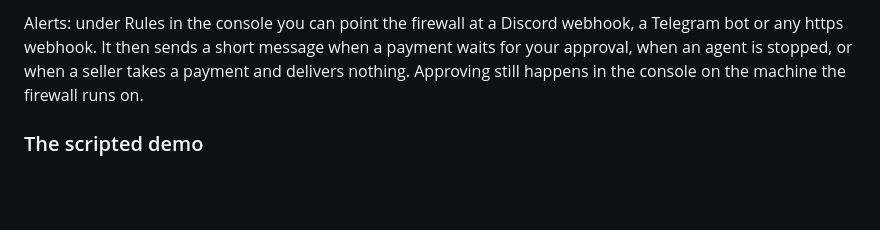
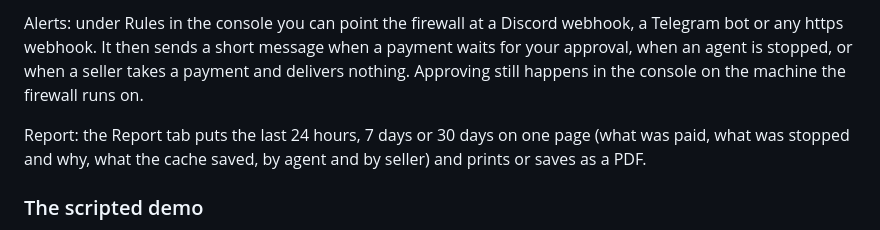
Before and after one commit to dyzdy00-prog/agent-spend-firewall, a Markdown page: README.md, the part around the change. Drawn GitHub-style; blank space fills up the shorter version.

```diff
--- a/README.md
+++ b/README.md
@@ -57,6 +57,8 @@ npm start
 
 Alerts: under Rules in the console you can point the firewall at a Discord webhook, a Telegram bot or any https webhook. It then sends a short message when a payment waits for your approval, when an agent is stopped, or when a seller takes a payment and delivers nothing. Approving still happens in the console on the machine the firewall runs on.
 
+Report: the Report tab puts the last 24 hours, 7 days or 30 days on one page (what was paid, what was stopped and why, what the cache saved, by agent and by seller) and prints or saves as a PDF.
+
 ### The scripted demo
 
 `npm run demo` runs the same scenarios in a throwaway folder and prints a summary. The first run creates a testnet key and prints the payer address. Fund it with free test USDC (Base Sepolia) at https://faucet.circle.com, then run `npm run demo` again. The demo starts a local seller and the firewall, runs a demo agent through nine scenarios plus a budget burst, and prints a summary with explorer links. It spends at most $0.10 of test USDC. `npm run demo -- --keep` leaves the seller and firewall running; the dashboard is at http://127.0.0.1:8402/. Manual setup and Solana: `bench/README.md`.
```
Also changed, not shown: DECISIONS.md (+2 -0 lines), contracts/M8-console.md (+1 -1 lines), docs/shots/report.jpg (added), 5 other files.
